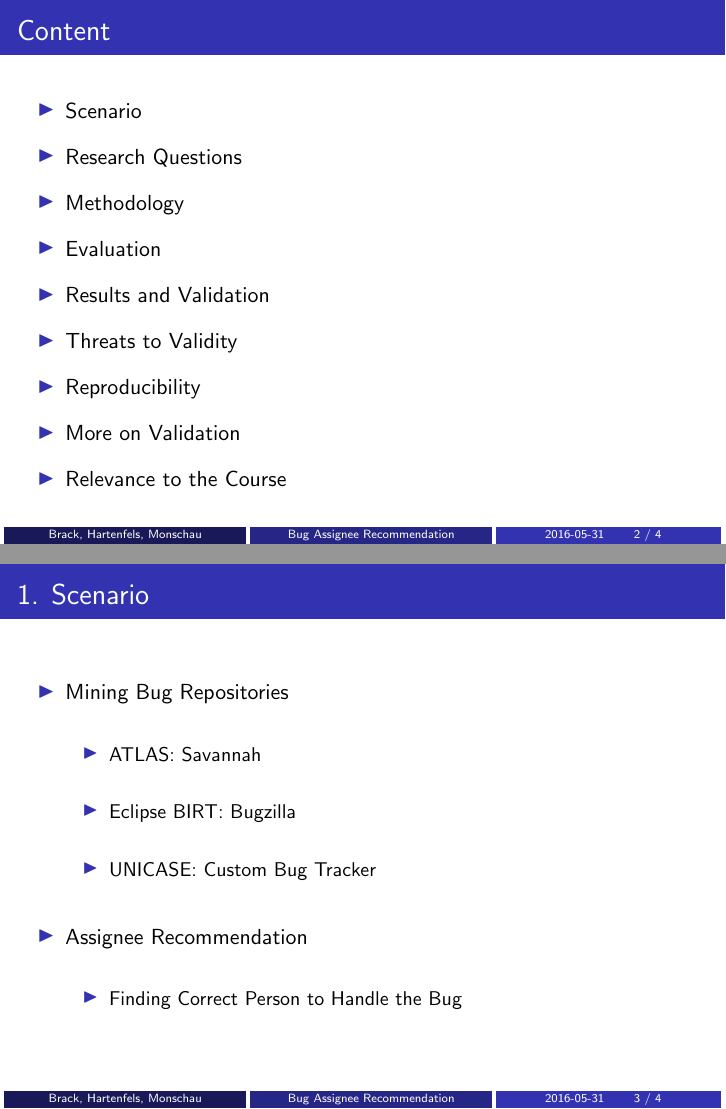
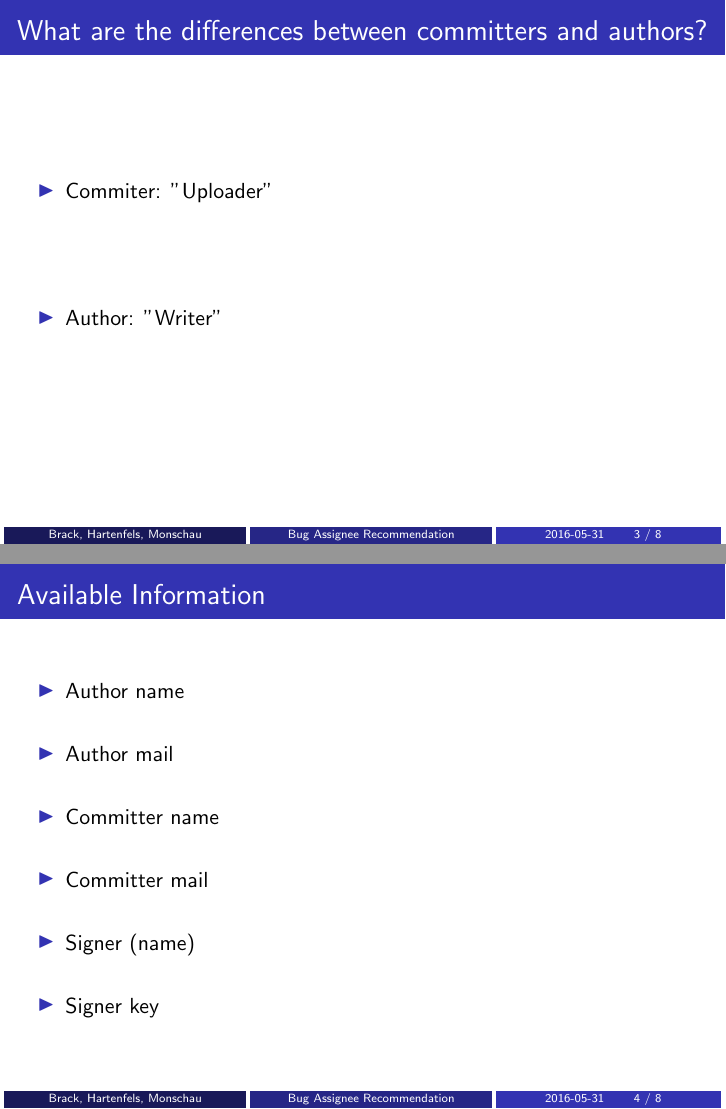
Before and after one commit to westwood846/idman, LaTeX slides (presentation/presentation.tex): pages 2 and 9 of 10 before the commit and pages 3 and 4 of 8 after it, joined at a grey line. Compiled offline with pdfLaTeX.

Commit message:
first draft for presentation

```diff
--- a/presentation/presentation.tex
+++ b/presentation/presentation.tex
@@ -2,6 +2,7 @@
 \usepackage[utf8]{inputenc}
 \usepackage{fancyvrb}
 \usepackage[absolute,overlay]{textpos}
+\usepackage{comment}
 
 \title{Idman}
 \subtitle{Doing the Identity Management Dance}
@@ -49,12 +50,3 @@
 \begin{frame}
     \frametitle{Content}
     \begin{itemize}
-        \gitem Scenario
-        \gitem Research Questions
-        \gitem Methodology
-        \gitem Evaluation
-        \gitem Results and Validation
-        \gitem Threats to Validity
-        \gitem Reproducibility
-        \gitem More on Validation
-        \gitem Relevance to the Course
@@ -66,16 +64,24 @@
 \begin{frame}
-    \framecount{Scenario}
-    \begin{itemize}
-        \fitem Mining Bug Repositories
-        \begin{itemize}
-            \fitem ATLAS: Savannah
-            \fitem Eclipse BIRT: Bugzilla
-            \fitem UNICASE: Custom Bug Tracker
-        \end{itemize}
-        \fitem Assignee Recommendation
-        \begin{itemize}
-            \fitem Finding Correct Person to Handle the Bug
-        \end{itemize}
-    \end{itemize}
-    \vfill
+	\frametitle{What are the differences between committers and authors?}
+	\begin{itemize}
+		\gitem Commiter: "Uploader"
+		\gitem Author: "Writer"
+	\end{itemize}
+	\vfill
 \end{frame}
+
+\nextframe
+
+\begin{frame}
+	% What developer information can we access / use?
+	\frametitle{Available Information}
+	\begin{itemize}
+		\gitem Author name
+		\gitem Author mail
+		\gitem Committer name
+		\gitem Committer mail
+		\gitem Signer (name)
+		\gitem Signer key
+	\end{itemize}
+	\vfill
+\end{frame}
```
Also changed, not shown: presentation/presentation.tex (37 more changed lines).
